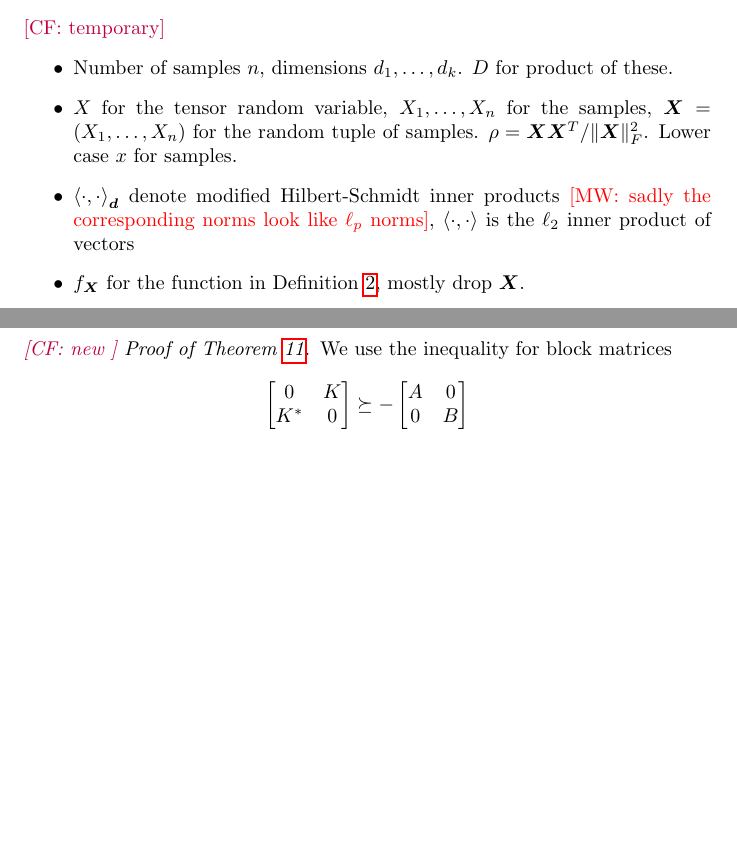
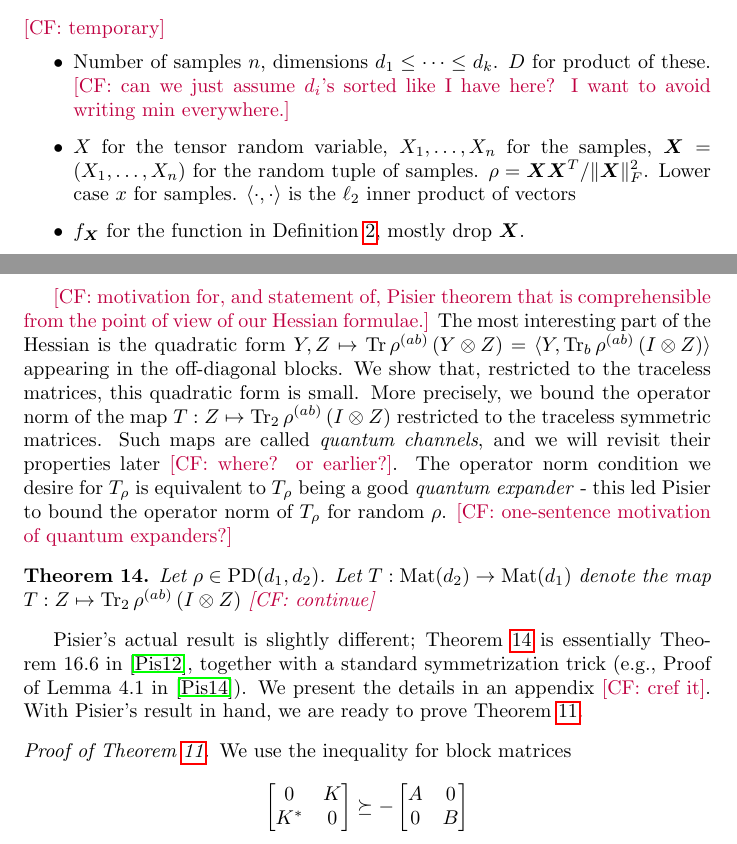
Before and after one commit to colefranks/MatrixNormalShrinkFlop, a LaTeX document (tensor-mle.tex): two parts of pages 3 and 14 of 36, joined at a grey line, cut so that both start at the same text, the shorter picture padded with empty space. Compiled offline with pdfLaTeX.

Commit message:
started translating pisier theorem to our gradient language

```diff
--- a/tensor-mle.tex
+++ b/tensor-mle.tex
@@ -126,11 +126,10 @@ It remains an open question to show tight bounds for convergence of the MLE in s
 \subsection{Notation}
 \CF{temporary}
 \begin{itemize}
-\item Number of samples $n$, dimensions $d_1, \dots, d_k$. $D$ for product of these.
+\item Number of samples $n$, dimensions $d_1\leq \dots \leq d_k$. $D$ for product of these. \CF{can we just assume $d_i$'s sorted like I have here? I want to avoid writing min everywhere.}
 \item $X$ for the tensor random variable, $X_1, \dots, X_n$ for the samples, $\vec X = (X_1, \dots, X_n)$ for the random tuple of samples.
 $\rho = \vec X \vec X^T/\|\vec X\|_F^2$. Lower case $x$ for samples.
-\item $\braket{\cdot,\cdot}_{\vec d}$ denote modified Hilbert-Schmidt inner products
-\MW{sadly the corresponding norms look like $\ell_p$ norms},
+%\item $\braket{\cdot,\cdot}_{\vec d}$ denote modified Hilbert-Schmidt inner products\MW{sadly the corresponding norms look like $\ell_p$ norms},
 $\langle \cdot, \cdot \rangle$ is the $\ell_2$ inner product of vectors
 \item $f_{\vec X}$ for the function in \cref{dfn:function}, mostly drop $\vec X$.
 \item $\Sym_d$ for $d \times d$ real symmetric (meh), $\PD_d$ for $d \times d$ real positive definite, $\Sym_d^0$ for traceless symmetric, $\PD_d^1$ for $\det=1$ positive definite?
@@ -669,8 +674,15 @@ Now we can again use the high-probability bounds derived above: \TODO{actually c
 This needs to be elaborated.
 }
 
+\CF{motivation for, and statement of, Pisier theorem that is comprehensible from the point of view of our Hessian formulae.}
+The most interesting part of the Hessian is the quadratic form $Y,Z \mapsto \tr \rho^{(ab)} \left( Y \ot Z \right) = \langle Y, \tr_b \rho^{(ab)} \left(I \ot Z\right) \rangle$ appearing in the off-diagonal blocks. We show that, restricted to the traceless matrices, this quadratic form is small. More precisely, we bound the operator norm of the map $T: Z \mapsto \tr_2 \rho^{(ab)} \left(I \ot Z\right)$ restricted to the traceless symmetric matrices. Such maps are called \emph{quantum channels}, and we will revisit their properties later \CF{where? or earlier?}. The operator norm condition we desire for $T_{\rho}$ is equivalent to $T_{\rho}$ being a good \emph{quantum expander} - this led Pisier to bound the operator norm of $T_{\rho}$ for random $\rho$. \CF{one-sentence motivation of quantum expanders?}
 
-\begin{proof}[\CF{new } Proof of \cref{thm:tensor-convexity}]
+\begin{theorem}\label{thm:hess-pisier} Let $\rho \in \PD(d_1,d_2)$. Let $T:\mat(d_2) \to \mat(d_1)$ denote the map $T:Z \mapsto \tr_2 \rho^{(ab)} \left(I \ot Z\right)$ \CF{continue}
+\end{theorem}
+Pisier's actual result is slightly different; \cref{thm:hess-pisier} is essentially Theorem~16.6 in~\cite{pisier2012grothendieck}, together with a standard symmetrization trick (e.g., Proof of Lemma~4.1 in~\cite{P14}). We present the details in an appendix \CF{cref it}. With Pisier's result in hand, we are ready to prove \cref{thm:tensor-convexity}.
+
+
+\begin{proof}[Proof of \cref{thm:tensor-convexity}]
 We use the inequality for block matrices
 $$\begin{bmatrix} 0 & K \\ K^{*} & 0 \end{bmatrix} \succeq - \begin{bmatrix} A & 0 \\ 0 & B \end{bmatrix}$$ for any $A,B \succeq 0$ such that $\|A^{-1/2} K B^{-1/2}\|_{op} \leq 1,$ which may be proved by computing Schur complements. We will sequentially apply this inequality to the block matrix $\nabla^2 f$ until we are left with a diagonal matrix.
 
```
Also changed, not shown: tensor-mle.tex (22 more changed lines).
